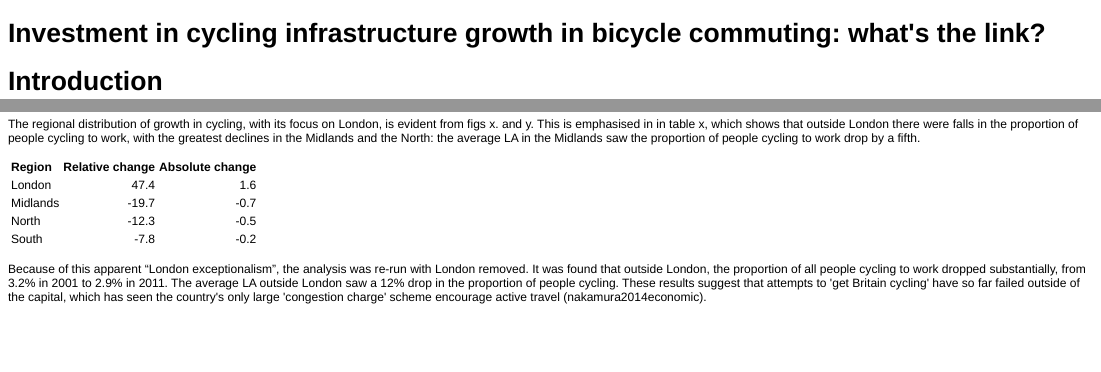
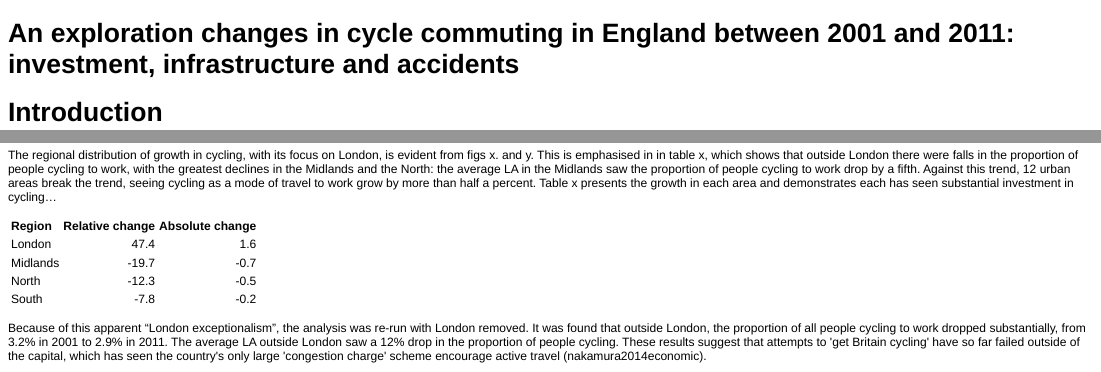
Before and after one commit to Robinlovelace/osm-cycle, an R Markdown document (cy-uptake/cyChange.Rmd): the page in a window 1100 px wide, from its top, and a second part further down, joined at a grey line. The pictures show the output file cy-uptake/cyChange.html that the author committed with the source, opened offline.

Commit message:
1st results in

```diff
--- a/cy-uptake/cyChange.Rmd
+++ b/cy-uptake/cyChange.Rmd
@@ -1,4 +1,5 @@
-Investment in cycling infrastructure growth in bicycle commuting: what's the link?
+<!--Investment in cycling infrastructure growth in bicycle commuting: what's the link? -->
+An exploration changes in cycle commuting in England between 2001 and 2011: investment, infrastructure and accidents
 ========================================================
 
 
@@ -222,6 +223,10 @@ outside London there were falls in the proportion
 of people cycling to work, with the greatest declines
 in the Midlands and the North: the average LA in the Midlands
 saw the proportion of people cycling to work drop by a fifth.
+Against this trend, 12 urban areas break the trend, seeing cycling
+as a mode of travel to work grow by more than half a percent.
+Table x presents the growth in each area and demonstrates each
+has seen substantial investment in cycling...
 
 
 |Region    |Relative change|Absolute change|
```
Also changed, not shown: cy-uptake/notLondon.R (+7 -0 lines), cy-uptake/cyChange.html, cy-uptake/cyChange.md, cy-uptake/figure/unnamed-chunk-4.png, cy-uptake/cyChange.Rmd (2 more changed lines).
